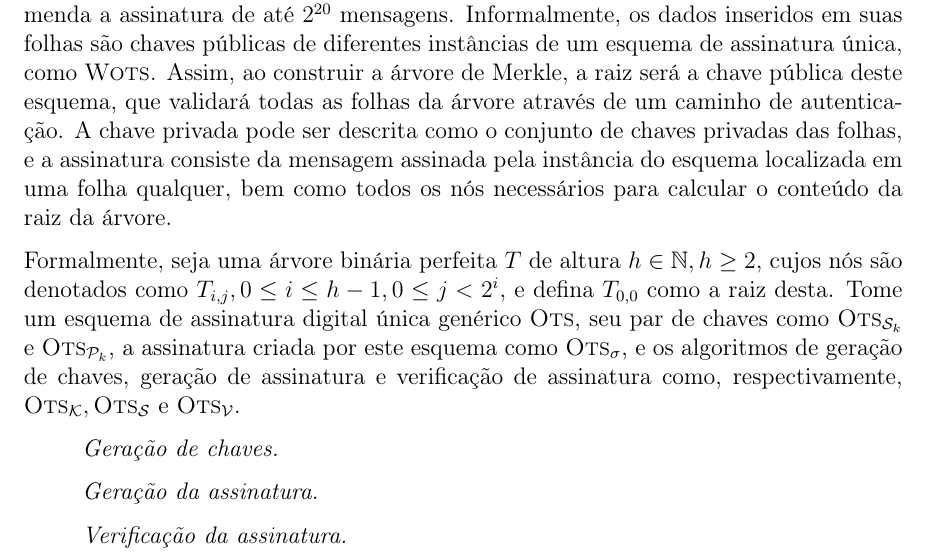
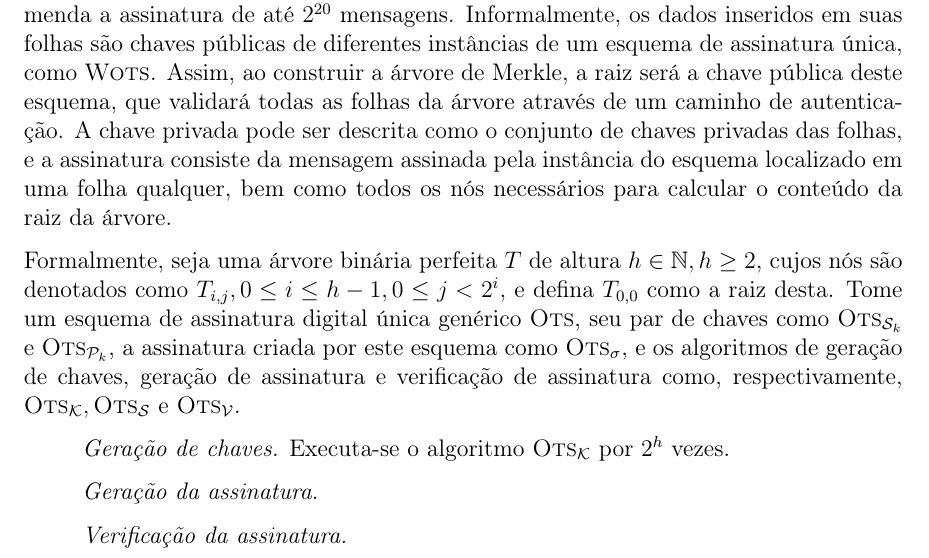
Before and after one commit to zambonin/bsc, a LaTeX document (bsc.tex): part of page 16 of 19, cut so that both start at the same text. Compiled offline with pdfLaTeX.

Commit message:
sharelatex: update bsc.tex from r5296 to r5325

```diff
--- a/bsc.tex
+++ b/bsc.tex
@@ -804,14 +804,14 @@ De modo genérico, folhas de uma árvore de Merkle são construídas a partir do
 
 \subsection{O esquema de Merkle}
 
-O primeiro esquema de assinatura digital baseado em árvores de Merkle \cite{Merkle:1989:CDS:118209.118230} recomenda a assinatura de até $2^{20}$ mensagens. Informalmente, os dados inseridos em suas folhas são chaves públicas de diferentes instâncias de um esquema de assinatura única, como \textsc{Wots}. Assim, ao construir a árvore de Merkle, a raiz será a chave pública deste esquema, que validará todas as folhas da árvore através de um caminho de autenticação. A chave privada pode ser descrita como o conjunto de chaves privadas das folhas, e a assinatura consiste da
-mensagem assinada pela instância do esquema localizada em uma folha qualquer, bem como todos os nós necessários para calcular o conteúdo da raiz da árvore.
+O primeiro esquema de assinatura digital baseado em árvores de Merkle \cite{Merkle:1989:CDS:118209.118230} recomenda a assinatura de até $2^{20}$ mensagens. Informalmente, os dados inseridos em suas folhas são chaves públicas de diferentes instâncias de um esquema de assinatura única, como \textsc{Wots}. Assim, ao construir a árvore de Merkle, a raiz será a chave pública deste esquema, que validará todas as folhas da árvore através de um caminho de autenticação. A chave privada pode ser descrita como o conjunto de chaves privadas das folhas, e a assinatura consiste da mensagem assinada pela instância do esquema localizado em uma folha qualquer, bem como todos os nós necessários para calcular o conteúdo da raiz da árvore.
 
 Formalmente, seja uma árvore binária perfeita $T$ de altura $h \in \mathbb{N}, h \geq 2$, cujos nós são denotados como $T_{i,j}, 0 \leq i \leq h - 1, 0 \leq j < 2^{i}$, e defina $T_{0,0}$ como a raiz desta. Tome um esquema de assinatura digital única genérico \textsc{Ots}, seu par de chaves como $\textsc{Ots}_\text{\sk{}}$ e $\textsc{Ots}_\text{\pk{}}$, a assinatura criada por este esquema como $\textsc{Ots}_\sigma$, e os algoritmos de geração de chaves, geração de assinatura e verificação de assinatura como, respectivamente, $\textsc{Ots}_\mathcal{K}, \textsc{Ots}_\mathcal{S} \text{ e } \textsc{Ots}_\mathcal{V}$.
 
 \begin{enumerate}
 
-    \item[] \emph{Geração de chaves.}
+    \item[] \emph{Geração de chaves.} Executa-se o algoritmo $\textsc{Ots}_\mathcal{K}$ por
+        $2^h$ vezes.
 
     \item[] \emph{Geração da assinatura.}
 
```
